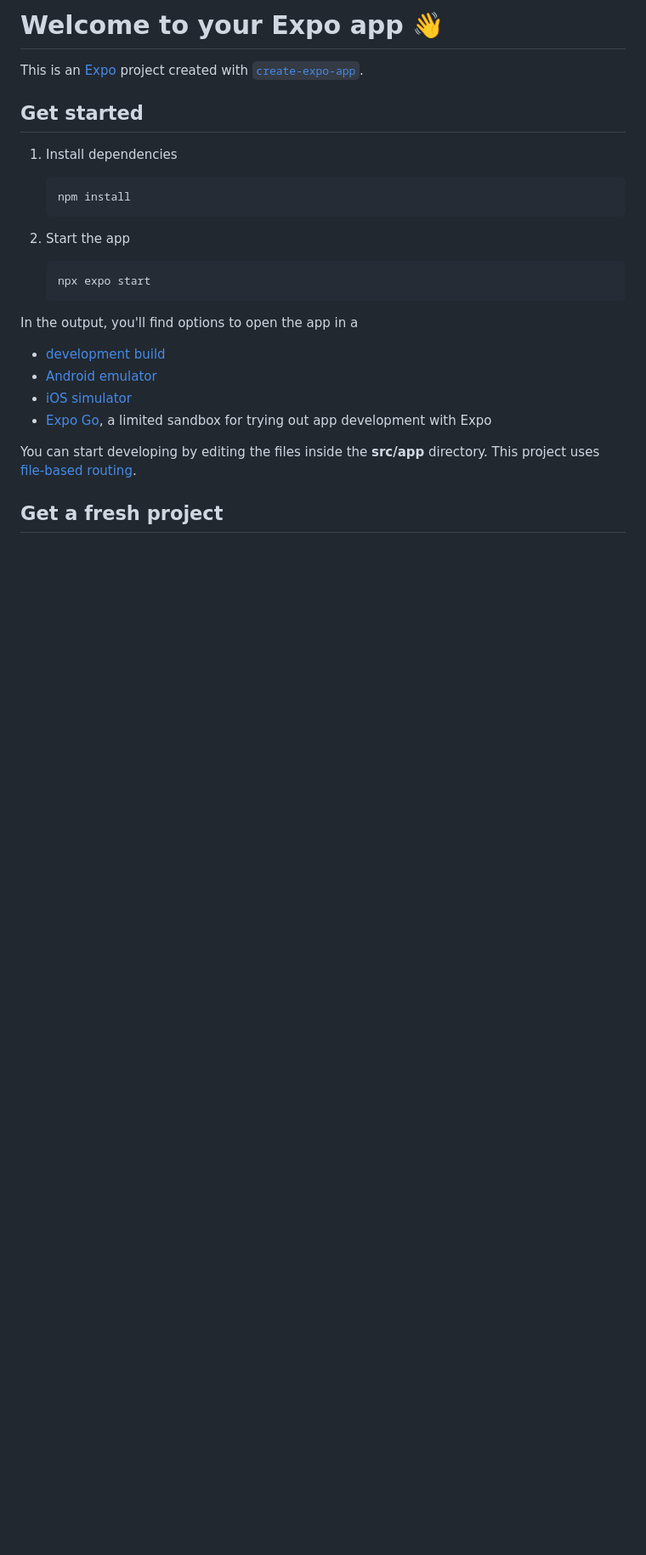
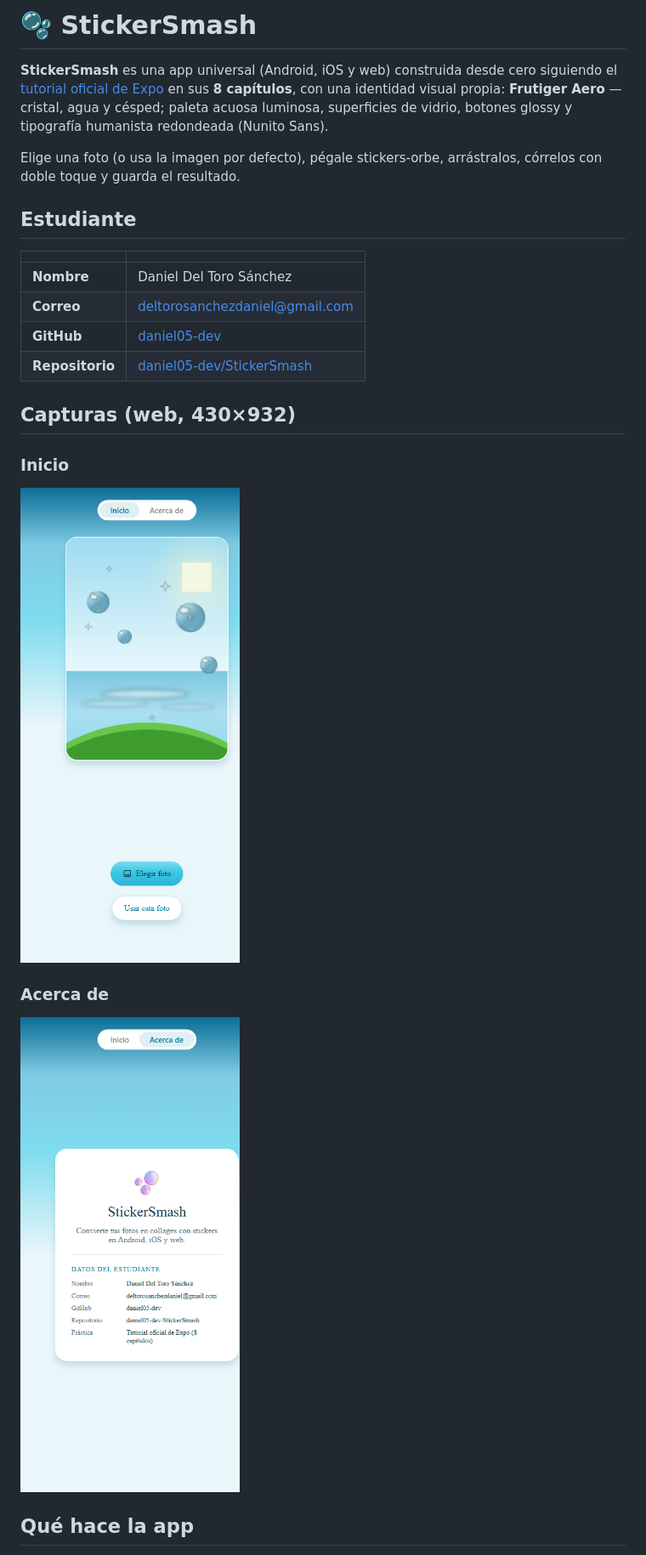
Before and after one commit to daniel05-dev/StickerSmash, a Markdown page: README.md, the part around one of its changes. Shown at 85% size. Rendered like a GitHub page; pictures changed too: docs/screenshots/acerca-de.png (added), docs/screenshots/inicio.png (added); blank space fills up the shorter version.

````diff
--- a/README.md
+++ b/README.md
@@ -1,29 +1,27 @@
-# Welcome to your Expo app 👋
+# 🫧 StickerSmash
 
-This is an [Expo](https://expo.dev) project created with [`create-expo-app`](https://www.npmjs.com/package/create-expo-app).
+**StickerSmash** es una app universal (Android, iOS y web) construida desde cero siguiendo el [tutorial oficial de Expo](https://docs.expo.dev/tutorial/introduction/) en sus **8 capítulos**, con una identidad visual propia: **Frutiger Aero** — cristal, agua y césped; paleta acuosa luminosa, superficies de vidrio, botones glossy y tipografía humanista redondeada (Nunito Sans).
 
-## Get started
+Elige una foto (o usa la imagen por defecto), pégale stickers-orbe, arrástralos, córrelos con doble toque y guarda el resultado.
 
-1. Install dependencies
+## Estudiante
 
-   ```bash
-   npm install
-   ```
+| | |
+|---|---|
+| **Nombre** | Daniel Del Toro Sánchez |
+| **Correo** | deltorosanchezdaniel@gmail.com |
+| **GitHub** | [daniel05-dev](https://github.com/daniel05-dev) |
+| **Repositorio** | [daniel05-dev/StickerSmash](https://github.com/daniel05-dev/StickerSmash) |
 
-2. Start the app
+## Capturas (web, 430×932)
 
-   ```bash
-   npx expo start
-   ```
+### Inicio
 
-In the output, you'll find options to open the app in a
+![Pantalla de inicio](docs/screenshots/inicio.png)
 
-- [development build](https://docs.expo.dev/develop/development-builds/introduction/)
-- [Android emulator](https://docs.expo.dev/workflow/android-studio-emulator/)
-- [iOS simulator](https://docs.expo.dev/workflow/ios-simulator/)
-- [Expo Go](https://expo.dev/go), a limited sandbox for trying out app development with Expo
+### Acerca de
 
-You can start developing by editing the files inside the **src/app** directory. This project uses [file-based routing](https://docs.expo.dev/router/introduction).
+![Pantalla Acerca de](docs/screenshots/acerca-de.png)
 
-## Get a fresh project
+## Qué hace la app
 
````
Also changed, not shown: other parts of README.md (+81 -15 lines), 4 other files.
